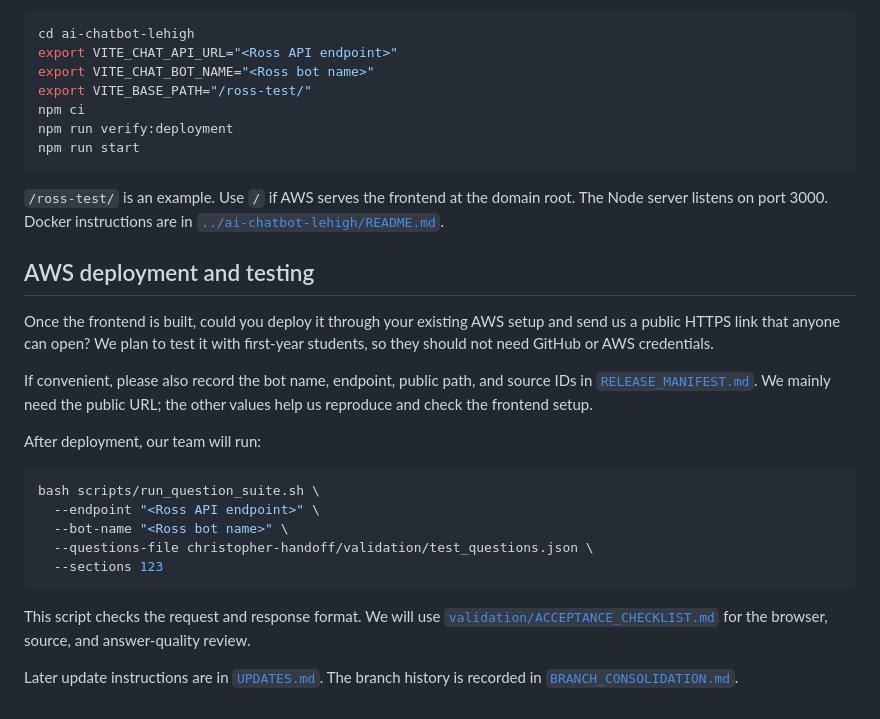
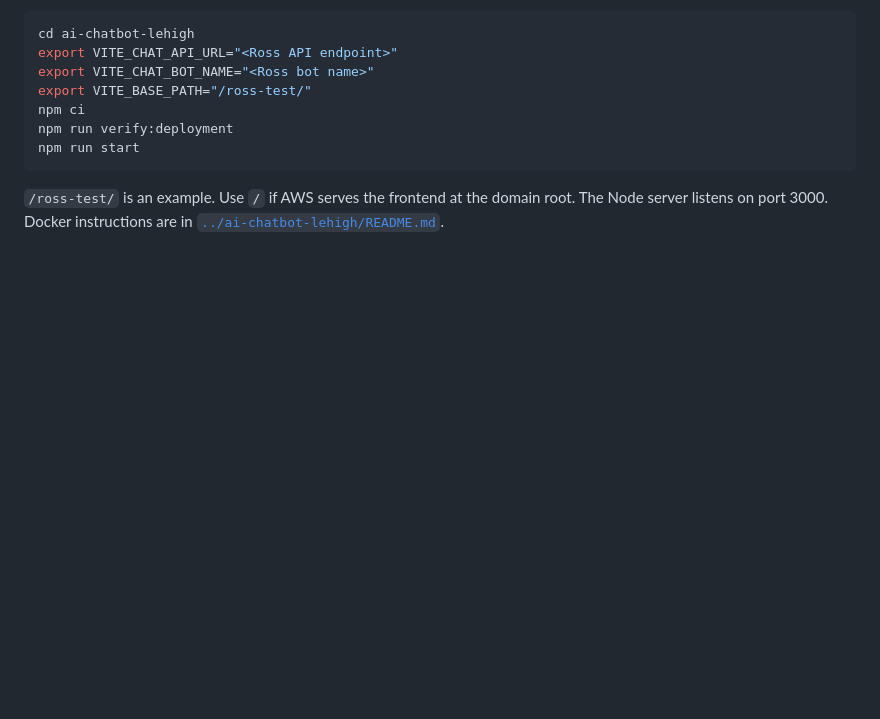
Before and after one commit to everett4320/AI_Chatbot_CSE280, a Markdown page: christopher-handoff/README.md, the part around the change. Rendered like a GitHub page; blank space fills up the shorter version.

Commit message:
Trim the Christopher handoff README

````diff
--- a/christopher-handoff/README.md
+++ b/christopher-handoff/README.md
@@ -87,30 +87,3 @@ npm run start
 `/ross-test/` is an example. Use `/` if AWS serves the frontend at the domain
 root. The Node server listens on port 3000. Docker instructions are in
 [`../ai-chatbot-lehigh/README.md`](../ai-chatbot-lehigh/README.md).
-
-## AWS deployment and testing
-
-Once the frontend is built, could you deploy it through your existing AWS setup
-and send us a public HTTPS link that anyone can open? We plan to test it with
-first-year students, so they should not need GitHub or AWS credentials.
-
-If convenient, please also record the bot name, endpoint, public path, and
-source IDs in [`RELEASE_MANIFEST.md`](RELEASE_MANIFEST.md). We mainly need the
-public URL; the other values help us reproduce and check the frontend setup.
-
-After deployment, our team will run:
-
-```bash
-bash scripts/run_question_suite.sh \
-  --endpoint "<Ross API endpoint>" \
-  --bot-name "<Ross bot name>" \
-  --questions-file christopher-handoff/validation/test_questions.json \
-  --sections 123
-```
-
-This script checks the request and response format. We will use
-[`validation/ACCEPTANCE_CHECKLIST.md`](validation/ACCEPTANCE_CHECKLIST.md) for
-the browser, source, and answer-quality review.
-
-Later update instructions are in [`UPDATES.md`](UPDATES.md). The branch history
-is recorded in [`BRANCH_CONSOLIDATION.md`](BRANCH_CONSOLIDATION.md).
````
